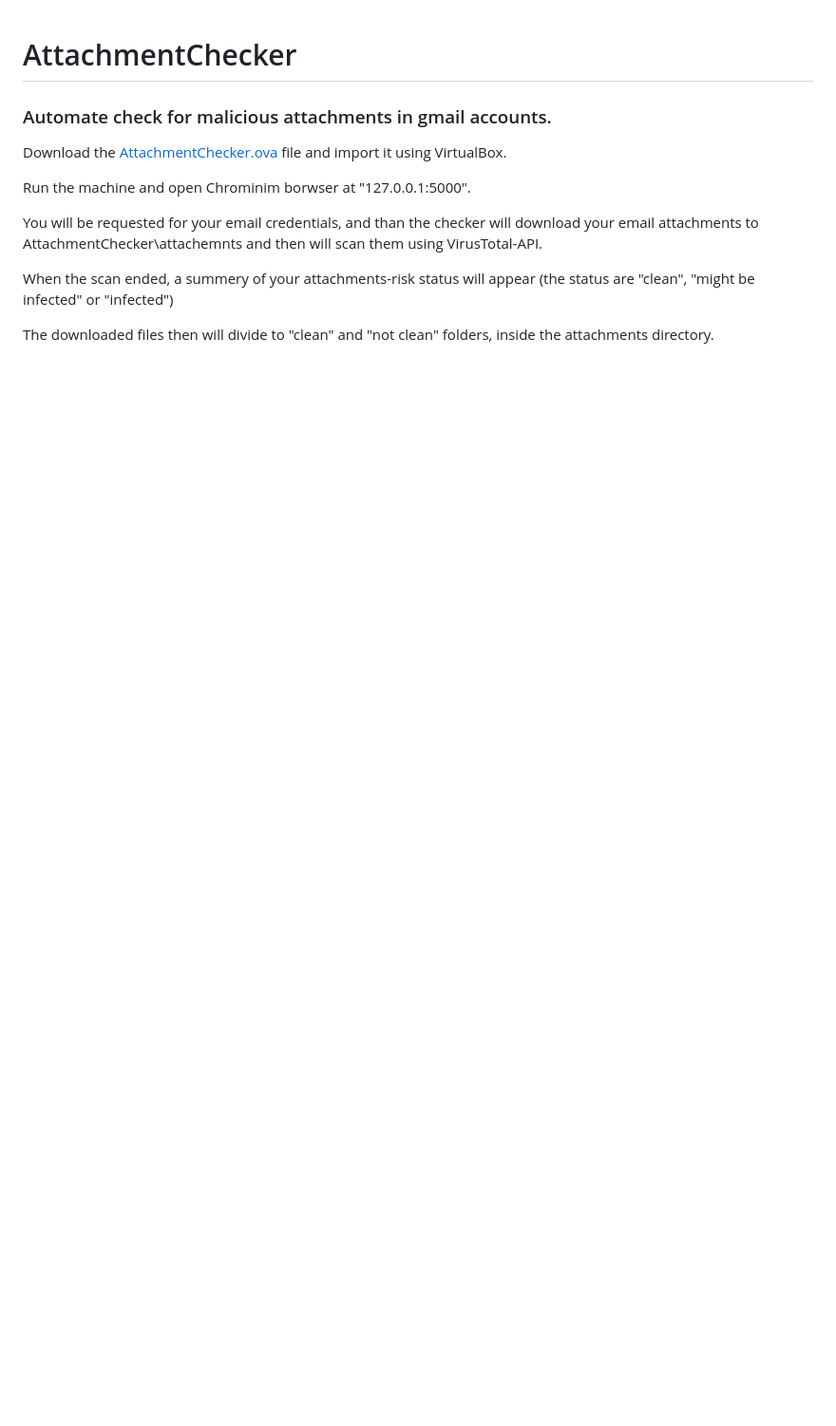
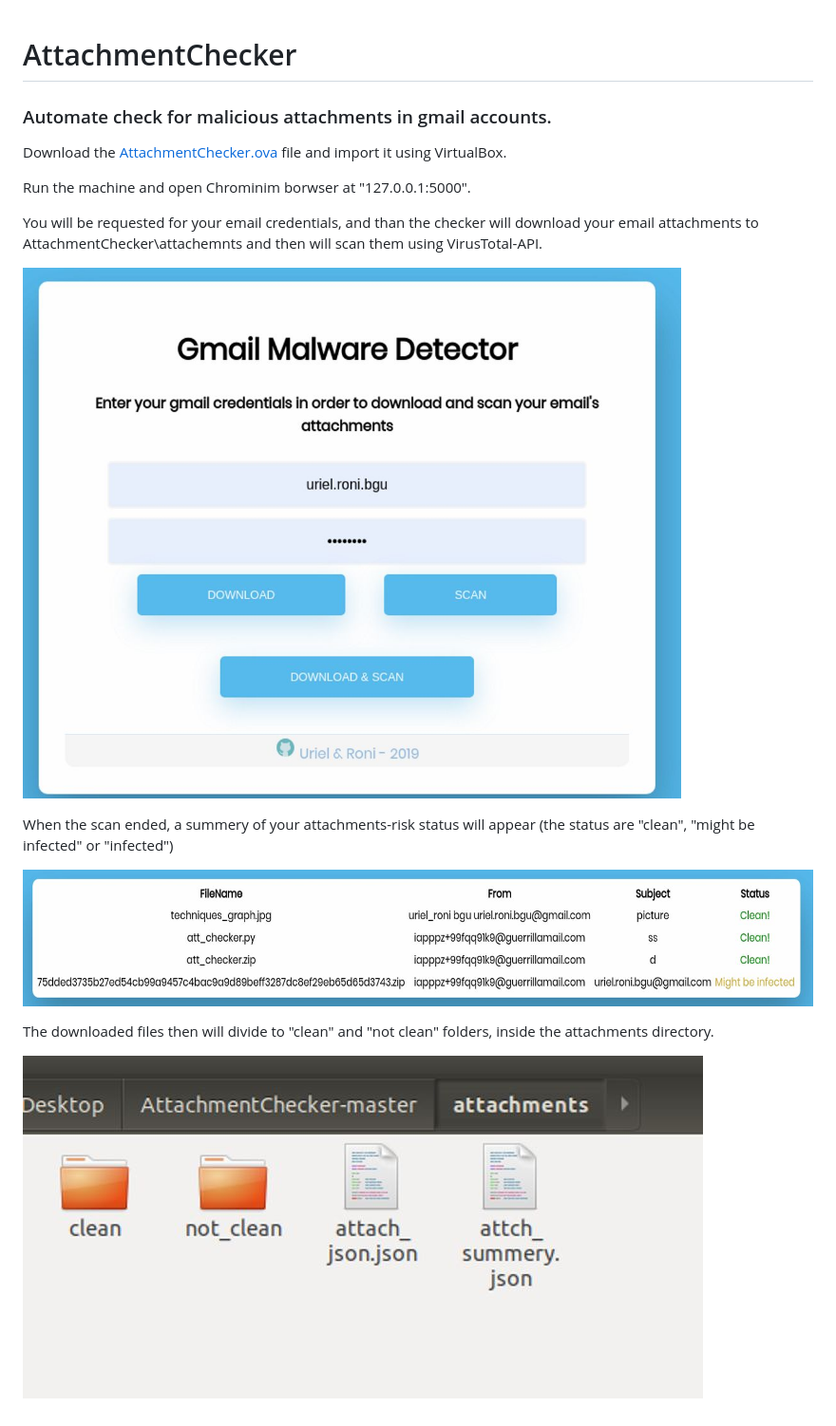
Before and after one commit to urield94/AttachmentChecker, a Markdown page: README.md, the part around the change. Shown: that part at 95% size. Rendered like a GitHub page; pictures changed too: imgs/attachments.jpg (added), imgs/main_page.jpg (added), imgs/summery.jpg (added); blank space fills up the shorter version.

Commit message:
Added images to README

```diff
--- a/README.md
+++ b/README.md
@@ -7,6 +7,12 @@ Run the machine and open Chrominim borwser at "127.0.0.1:5000".
 
 You will be requested for your email credentials, and than the checker will download your email attachments to AttachmentChecker\attachemnts and then will scan them using VirusTotal-API.
 
+![main_page](imgs/main_page.jpg)
+
 When the scan ended, a summery of your attachments-risk status will appear (the status are "clean", "might be infected" or "infected")
 
+![summery](imgs/summery.jpg)
+
 The downloaded files then will divide to "clean" and "not clean" folders, inside the attachments directory.
+
+![attachments](imgs/attachments.jpg)
```
